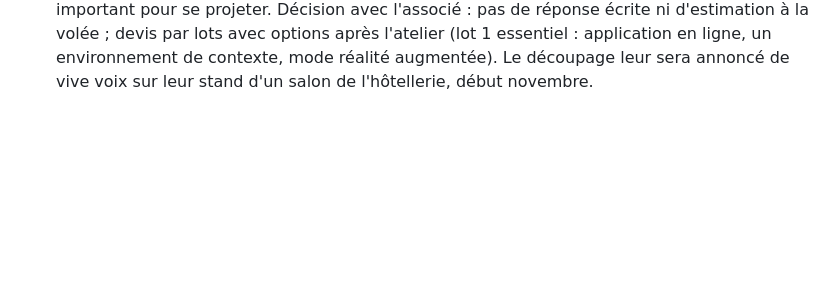
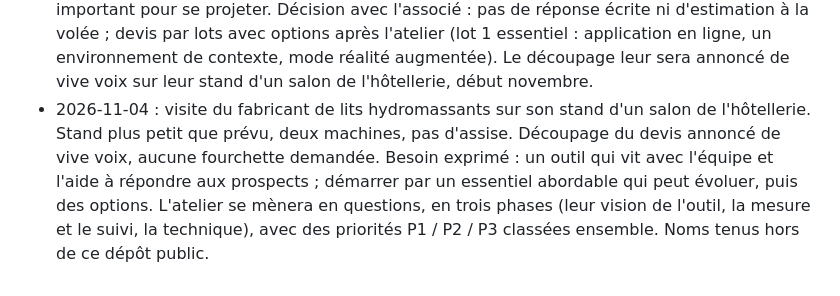
Before and after one commit to Fractal-Innov/stand, a Markdown page: VENTE.md, the part around the change. Drawn GitHub-style; blank space fills up the shorter version.

Commit message:
docs(vente): consigner la visite du 4/11 sur un salon de l'hôtellerie
Co-Authored-By: Claude Opus 5.5 <noreply@anthropic.com>

```diff
--- a/VENTE.md
+++ b/VENTE.md
@@ -138,3 +138,4 @@ Un premier acteur industriel, sous NDA : « nous ne pouvons pas le citer, nous p
 - 2026-10-12 : préparation du Mondial de l'Auto (Paris Porte de Versailles, 12 au 18/10/2026), en visiteur : repérage seul le mardi, visite avec l'associé le vendredi sur les cibles retenues. Trente cibles parmi 94 exposants, hors grands constructeurs (stands tenus par des agences) et hors concurrents d'un client équipementier : petits constructeurs et mobilité légère, utilitaires, nouveaux entrants qui équipent un réseau de concessions, technologies invisibles (recharge par induction, batterie, composites), deux prescripteurs (fédération de la distribution, programme de mobilité électrique). Offre mise en avant : le kit de salon avec la version en ligne et la réalité augmentée, sur le modèle du rendez-vous du 12/10 (l'essai qualifié). Liste nominative et itinéraire tenus hors de ce dépôt public.
 - 2026-10-13 : la clause de référence se propose à la fin du premier projet, plus au devis (pour ne pas mélanger les sujets avec un client motivé). La réalité augmentée livrée chez un client est citable (recommandation publique), mais sa version en ligne date : on la montre en vidéo, jamais comme démo à tester. Reprise de contact prévue avec ce client pour une nouvelle version, sur l'axe du rendez-vous du 12/10 (essai qualifié, configurateur ou commande en ligne).
 - 2026-10-13 : le client du rendez-vous du 12/10 répond à la synthèse que le chiffrage est très important pour se projeter. Décision avec l'associé : pas de réponse écrite ni d'estimation à la volée ; devis par lots avec options après l'atelier (lot 1 essentiel : application en ligne, un environnement de contexte, mode réalité augmentée). Le découpage leur sera annoncé de vive voix sur leur stand d'un salon de l'hôtellerie, début novembre.
+- 2026-11-04 : visite du fabricant de lits hydromassants sur son stand d'un salon de l'hôtellerie. Stand plus petit que prévu, deux machines, pas d'assise. Découpage du devis annoncé de vive voix, aucune fourchette demandée. Besoin exprimé : un outil qui vit avec l'équipe et l'aide à répondre aux prospects ; démarrer par un essentiel abordable qui peut évoluer, puis des options. L'atelier se mènera en questions, en trois phases (leur vision de l'outil, la mesure et le suivi, la technique), avec des priorités P1 / P2 / P3 classées ensemble. Noms tenus hors de ce dépôt public.
```
